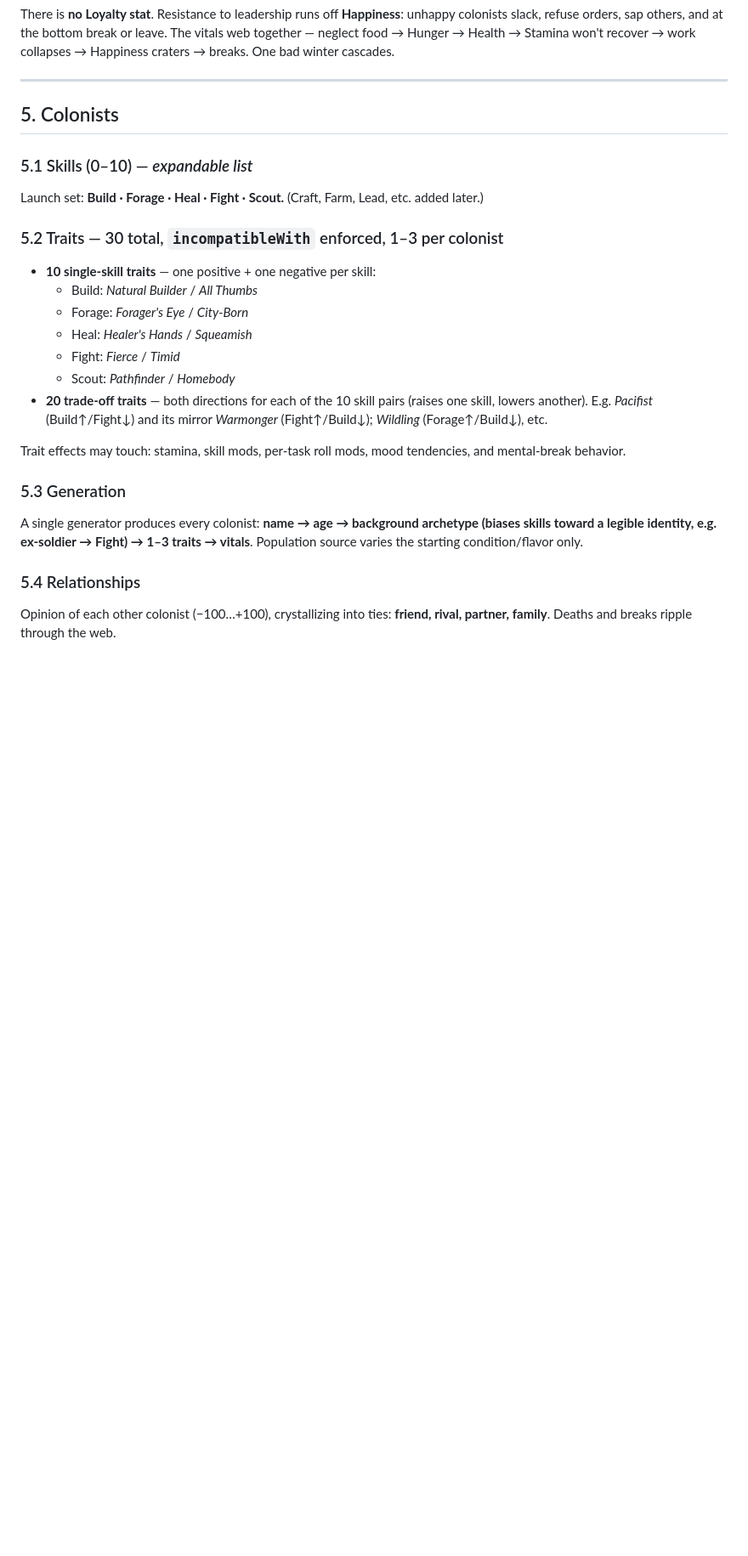
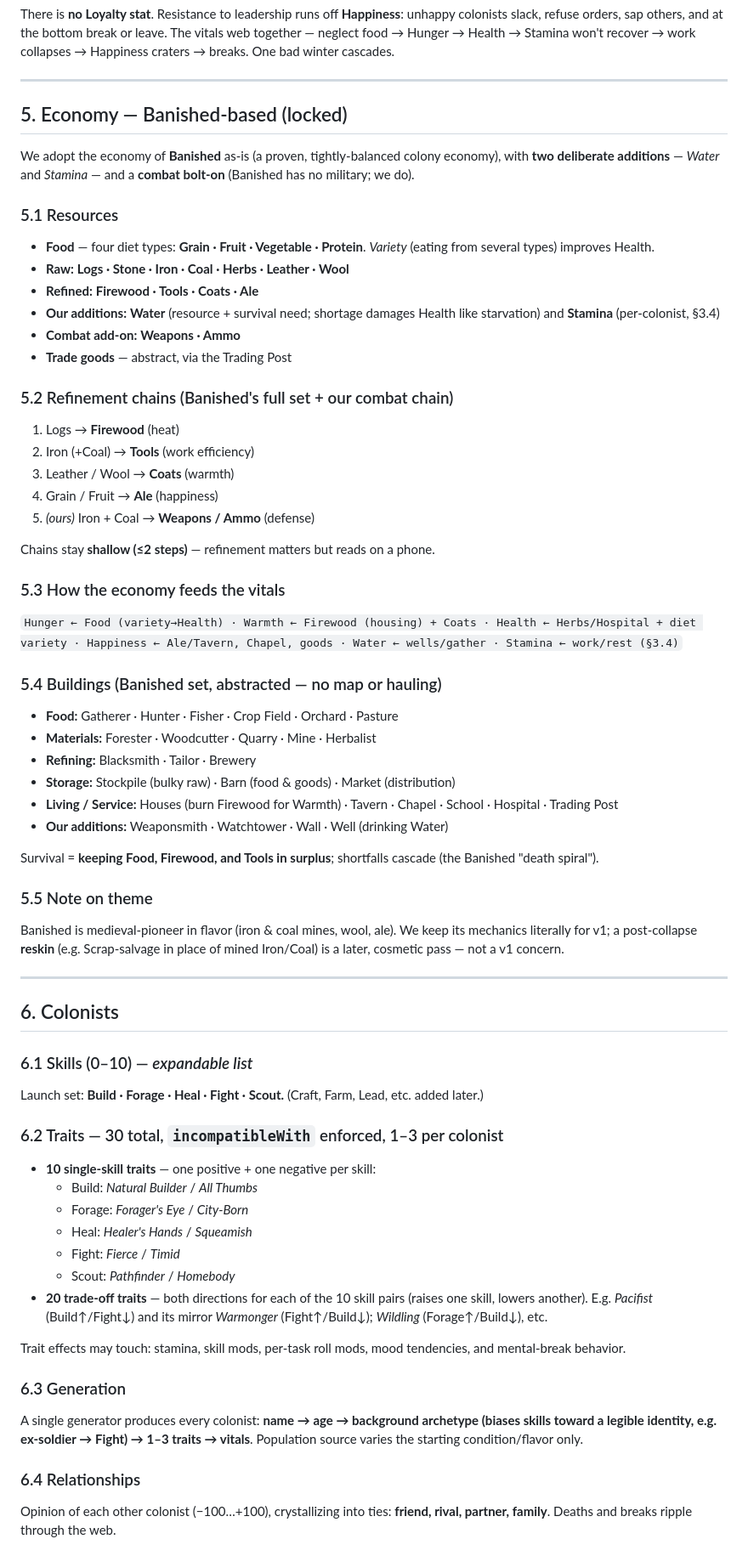
Before and after one commit to Kgunn1977/Claude-Mobile-Game, a Markdown page: DESIGN.md, the part around one of its changes. Shown at 85% size. Rendered like a GitHub page; blank space fills up the shorter version.

```diff
--- a/DESIGN.md
+++ b/DESIGN.md
@@ -118,13 +119,62 @@ recover → work collapses → Happiness craters → breaks. One bad winter casc
 
 ---
 
-## 5. Colonists
+## 5. Economy — Banished-based (locked)
 
-### 5.1 Skills (0–10) — *expandable list*
+We adopt the economy of **Banished** as-is (a proven, tightly-balanced colony
+economy), with **two deliberate additions** — *Water* and *Stamina* — and a
+**combat bolt-on** (Banished has no military; we do).
+
+### 5.1 Resources
+- **Food** — four diet types: **Grain · Fruit · Vegetable · Protein**.
+  *Variety* (eating from several types) improves Health.
+- **Raw:** **Logs · Stone · Iron · Coal · Herbs · Leather · Wool**
+- **Refined:** **Firewood · Tools · Coats · Ale**
+- **Our additions:** **Water** (resource + survival need; shortage damages Health
+  like starvation) and **Stamina** (per-colonist, §3.4)
+- **Combat add-on:** **Weapons · Ammo**
+- **Trade goods** — abstract, via the Trading Post
+
+### 5.2 Refinement chains (Banished's full set + our combat chain)
+1. Logs → **Firewood** (heat)
+2. Iron (+Coal) → **Tools** (work efficiency)
+3. Leather / Wool → **Coats** (warmth)
+4. Grain / Fruit → **Ale** (happiness)
+5. *(ours)* Iron + Coal → **Weapons / Ammo** (defense)
+
+Chains stay **shallow (≤2 steps)** — refinement matters but reads on a phone.
+
+### 5.3 How the economy feeds the vitals
+`Hunger ← Food (variety→Health) · Warmth ← Firewood (housing) + Coats ·
+Health ← Herbs/Hospital + diet variety · Happiness ← Ale/Tavern, Chapel, goods ·
+Water ← wells/gather · Stamina ← work/rest (§3.4)`
+
+### 5.4 Buildings (Banished set, abstracted — no map or hauling)
+- **Food:** Gatherer · Hunter · Fisher · Crop Field · Orchard · Pasture
+- **Materials:** Forester · Woodcutter · Quarry · Mine · Herbalist
+- **Refining:** Blacksmith · Tailor · Brewery
+- **Storage:** Stockpile (bulky raw) · Barn (food & goods) · Market (distribution)
+- **Living / Service:** Houses (burn Firewood for Warmth) · Tavern · Chapel ·
+  School · Hospital · Trading Post
+- **Our additions:** Weaponsmith · Watchtower · Wall · Well (drinking Water)
+
+Survival = **keeping Food, Firewood, and Tools in surplus**; shortfalls cascade
+(the Banished "death spiral").
+
+### 5.5 Note on theme
+Banished is medieval-pioneer in flavor (iron & coal mines, wool, ale). We keep
+its mechanics literally for v1; a post-collapse **reskin** (e.g. Scrap-salvage in
+place of mined Iron/Coal) is a later, cosmetic pass — not a v1 concern.
+
+---
+
+## 6. Colonists
+
+### 6.1 Skills (0–10) — *expandable list*
 Launch set: **Build · Forage · Heal · Fight · Scout.**
 (Craft, Farm, Lead, etc. added later.)
 
-### 5.2 Traits — 30 total, `incompatibleWith` enforced, 1–3 per colonist
+### 6.2 Traits — 30 total, `incompatibleWith` enforced, 1–3 per colonist
 - **10 single-skill traits** — one positive + one negative per skill:
   - Build: *Natural Builder* / *All Thumbs*
   - Forage: *Forager's Eye* / *City-Born*
@@ -138,12 +188,12 @@ Launch set: **Build · Forage · Heal · Fight · Scout.**
 Trait effects may touch: stamina, skill mods, per-task roll mods, mood
 tendencies, and mental-break behavior.
 
-### 5.3 Generation
+### 6.3 Generation
 A single generator produces every colonist: **name → age → background archetype
 (biases skills toward a legible identity, e.g. ex-soldier → Fight) → 1–3 traits →
 vitals**. Population source varies the starting condition/flavor only.
 
-### 5.4 Relationships
+### 6.4 Relationships
 Opinion of each other colonist (−100…+100), crystallizing into ties: **friend,
 rival, partner, family**. Deaths and breaks ripple through the web.
 
```
Also changed, not shown: other parts of DESIGN.md (+18 -15 lines).
